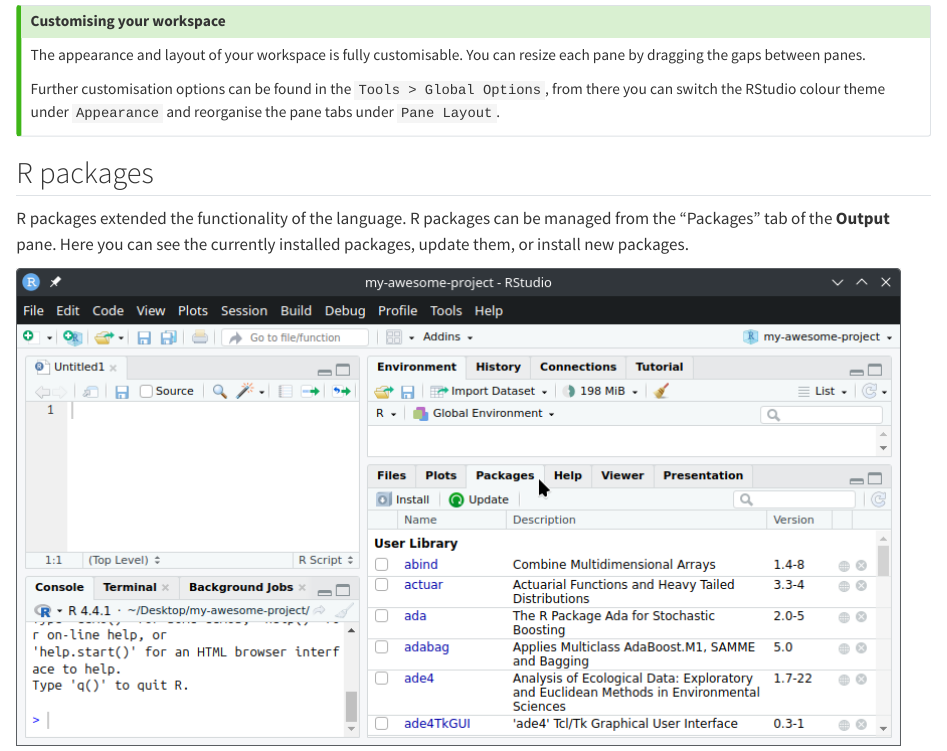
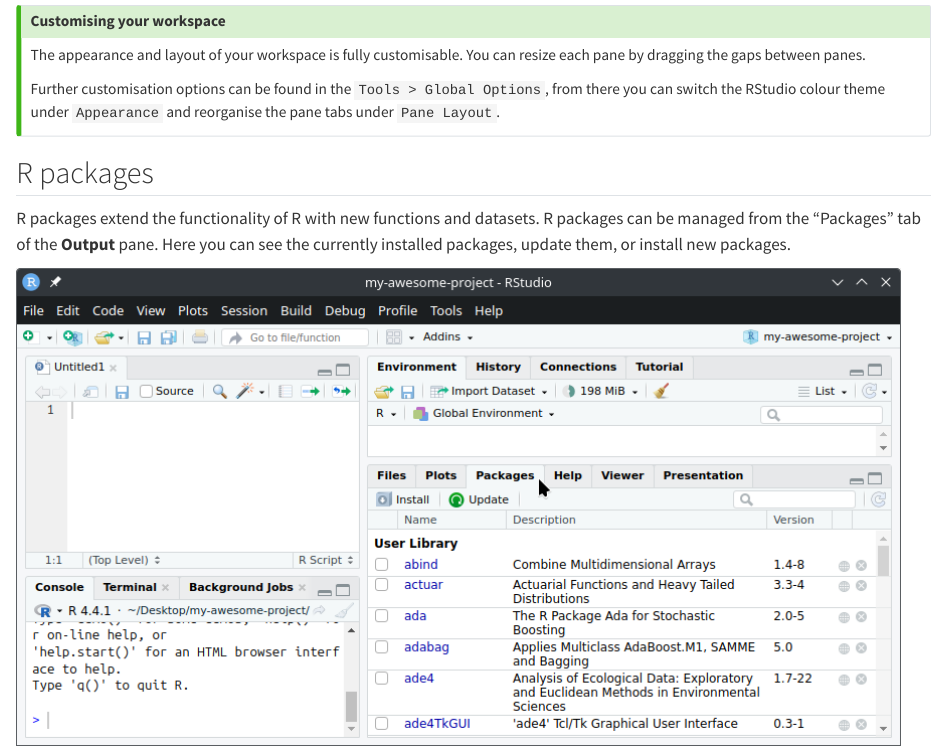
Before and after one commit to numbats/startr, a Quarto document (modules/starter/rstudio-basics/index.qmd): the page in a window 1100 px wide, from 3370 px down. Rendered offline with R 4.5, knitr and Pandoc in place of Quarto, with nearby package versions; drawn as R Markdown's standard HTML page in place of the format the file asks for.

Commit message:
Add detail to R packages description

```diff
--- a/modules/starter/rstudio-basics/index.qmd
+++ b/modules/starter/rstudio-basics/index.qmd
@@ -94,7 +94,7 @@
 
 ## R packages
 
-R packages extended the functionality of the language. R packages can be managed from the "Packages" tab of the **Output** pane. Here you can see the currently installed packages, update them, or install new packages.
+R packages extend the functionality of R with new functions and datasets. R packages can be managed from the "Packages" tab of the **Output** pane. Here you can see the currently installed packages, update them, or install new packages.
 
 ![](resources/rstudio-packages.png)
 
```
